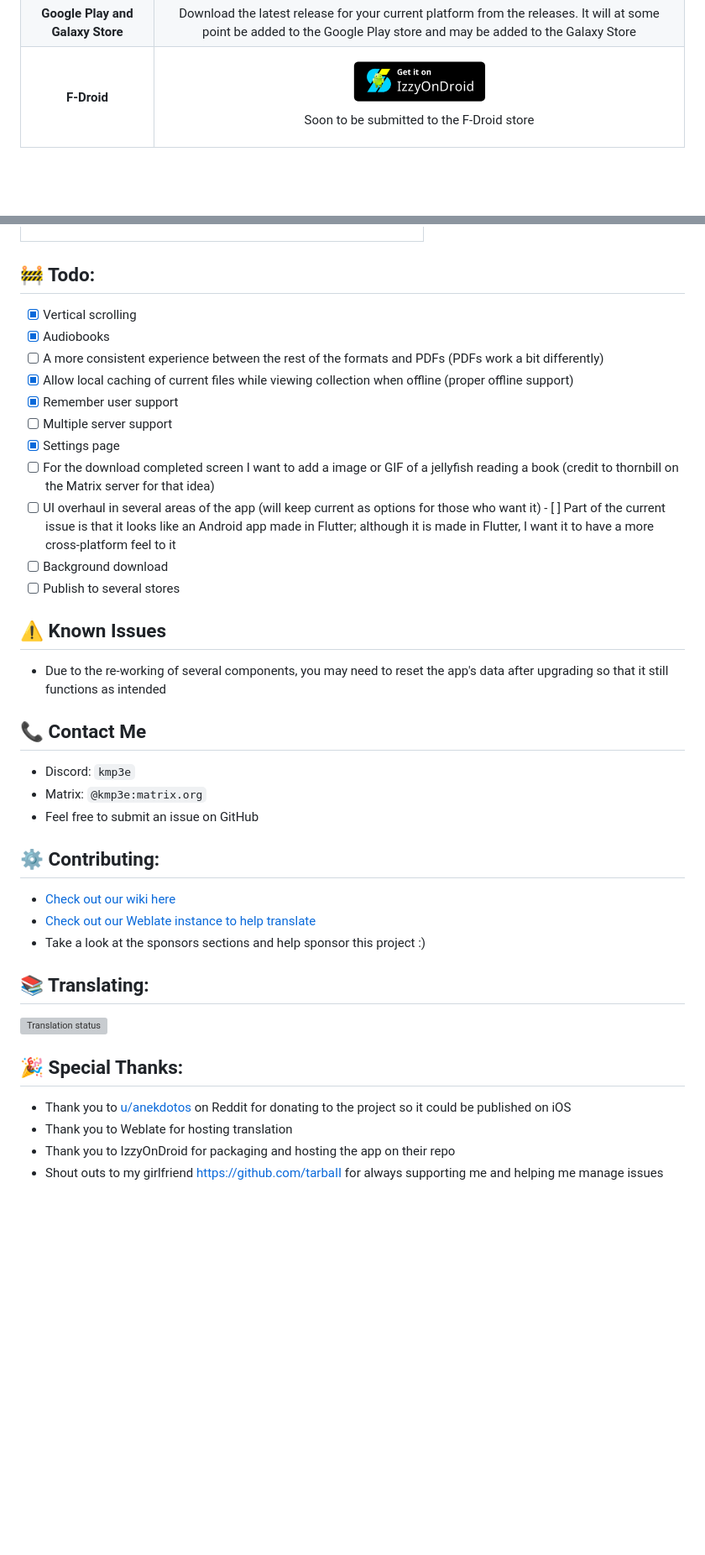
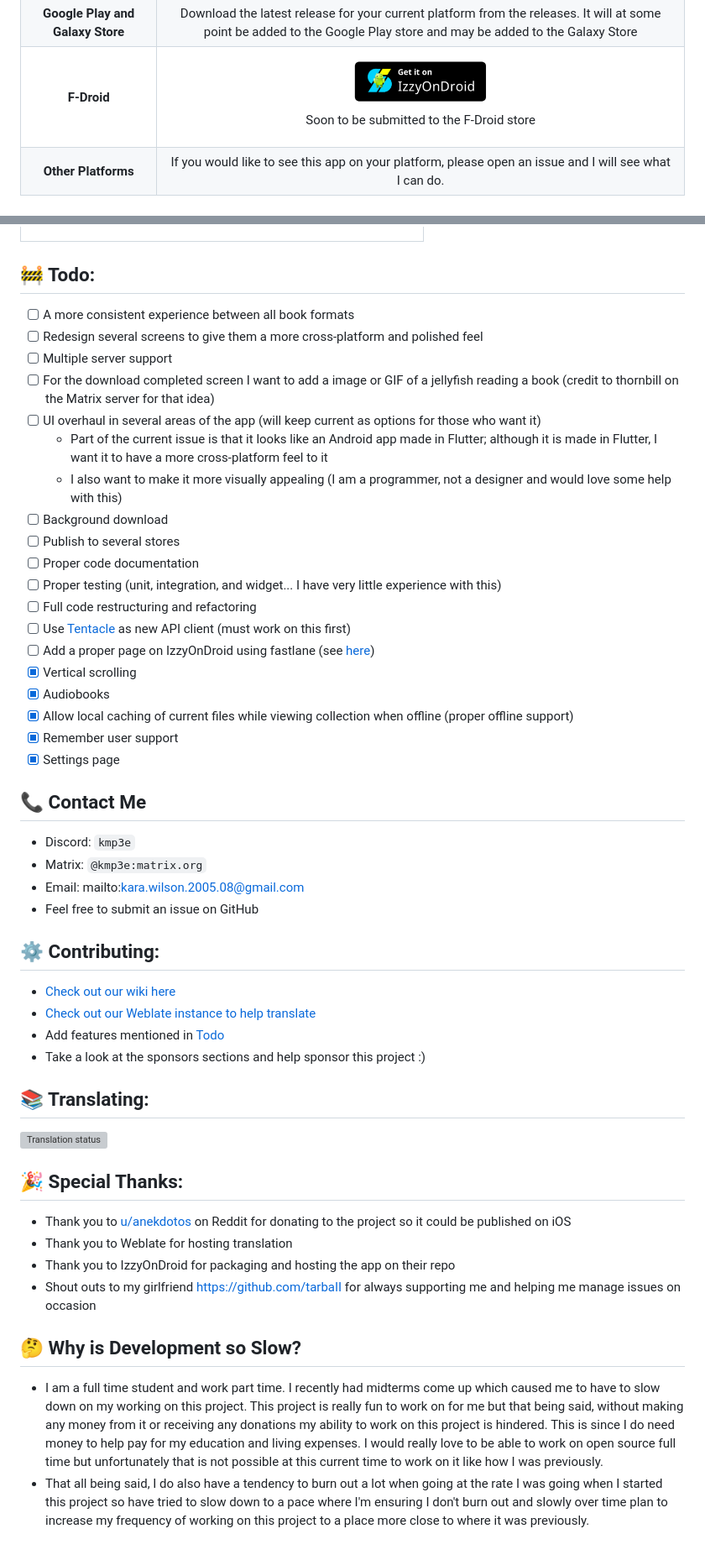
Before and after one commit to JellyBookOrg/JellyBook, a Markdown page: README.md, 2 parts joined by grey strips. Shown: that part at 84% size. Rendered like a GitHub page; blank space fills up the shorter version; grey boxes are pictures that could not be loaded.

```diff
--- a/README.md
+++ b/README.md
@@ -26,5 +40,6 @@
 | **iOS** | <a href="https://testflight.apple.com/join/lEXKY4Dl"><img width='180' alt='Download on TestFlight' src='assets/githubImages/testflight-badge.png'/></a> |
 | **Google Play and Galaxy Store** | Download the latest release for your current platform from the releases. It will at some point be added to the Google Play store and may be added to the Galaxy Store |
 | **F-Droid** | <a href="https://apt.izzysoft.de/fdroid/index/apk/com.KaraWilson.JellyBook/"><img width='180' alt='Get it on IzzyOnDroid' src='assets/githubImages/IzzyOnDroid.png'/></a><p>Soon to be submitted to the F-Droid store</p> |
+| **Other Platforms** | If you would like to see this app on your platform, please open an issue and I will see what I can do. |
 
 </br>
@@ -48,29 +91,35 @@
 
 ## :construction: Todo:
+ - [ ] A more consistent experience between all book formats
+ - [ ] Redesign several screens to give them a more cross-platform and polished feel
+ - [ ] Multiple server support
+ - [ ] For the download completed screen I want to add a image or GIF of a jellyfish reading a book (credit to thornbill on the Matrix server for that idea)
+ - [ ] UI overhaul in several areas of the app (will keep current as options for those who want it)
+    - Part of the current issue is that it looks like an Android app made in Flutter; although it is made in Flutter, I want it to have a more cross-platform feel to it
+    - I also want to make it more visually appealing (I am a programmer, not a designer and would love some help with this)
+ - [ ] Background download
+ - [ ] Publish to several stores
+ - [ ] Proper code documentation
+ - [ ] Proper testing (unit, integration, and widget... I have very little experience with this)
+ - [ ] Full code restructuring and refactoring
+ - [ ] Use [Tentacle](https://github.com/jmshrv/finamp/discussions/480) as new API client (must work on this first)
+ - [ ] Add a proper page on IzzyOnDroid using fastlane (see [here](https://github.com/JellyBookOrg/JellyBook/issues/107#issuecomment-1714632725))
  - [X] Vertical scrolling
  - [X] Audiobooks
- - [ ] A more consistent experience between the rest of the formats and PDFs (PDFs work a bit differently)
  - [X] Allow local caching of current files while viewing collection when offline (proper offline support)
  - [X] Remember user support
- - [ ] Multiple server support
  - [X] Settings page
- - [ ] For the download completed screen I want to add a image or GIF of a jellyfish reading a book (credit to thornbill on the Matrix server for that idea)
- - [ ] UI overhaul in several areas of the app (will keep current as options for those who want it)
-        - [ ] Part of the current issue is that it looks like an Android app made in Flutter; although it is made in Flutter, I want it to have a more cross-platform feel to it
- - [ ] Background download
- - [ ] Publish to several stores
-
-## :warning: Known Issues
- - Due to the re-working of several components, you may need to reset the app's data after upgrading so that it still functions as intended
 
 ## :telephone_receiver: Contact Me
  - Discord: `kmp3e`
  - Matrix: `@kmp3e:matrix.org`
+ - Email: mailto:kara.wilson.2005.08@gmail.com
  - Feel free to submit an issue on GitHub
 
 ## ⚙️ Contributing:
  - [Check out our wiki here](https://github.com/Kara-Zor-El/JellyBook/wiki)
  - [Check out our Weblate instance to help translate](https://hosted.weblate.org/projects/JellyBook/jellybook-app/)
+ - Add features mentioned in [Todo](JellyBook#construction-todo)
  - Take a look at the sponsors sections and help sponsor this project :)
 
 ## 📚 Translating:
@@ -84,4 +133,8 @@
  - Thank you to [u/anekdotos](https://reddit.com/u/anekdotos) on Reddit for donating to the project so it could be published on iOS
  - Thank you to Weblate for hosting translation
  - Thank you to IzzyOnDroid for packaging and hosting the app on their repo
- - Shout outs to my girlfriend https://github.com/tarbaII for always supporting me and helping me manage issues
+ - Shout outs to my girlfriend https://github.com/tarbaII for always supporting me and helping me manage issues on occasion
+
+## 🤔 Why is Development so Slow?
+- I am a full time student and work part time. I recently had midterms come up which caused me to have to slow down on my working on this project. This project is really fun to work on for me but that being said, without making any money from it or receiving any donations my ability to work on this project is hindered. This is since I do need money to help pay for my education and living expenses. I would really love to be able to work on open source full time but unfortunately that is not possible at this current time to work on it like how I was previously.
+- That all being said, I do also have a tendency to burn out a lot when going at the rate I was going when I started this project so have tried to slow down to a pace where I'm ensuring I don't burn out and slowly over time plan to increase my frequency of working on this project to a place more close to where it was previously.
```
Also changed, not shown: other parts of README.md (+49 -7 lines).
